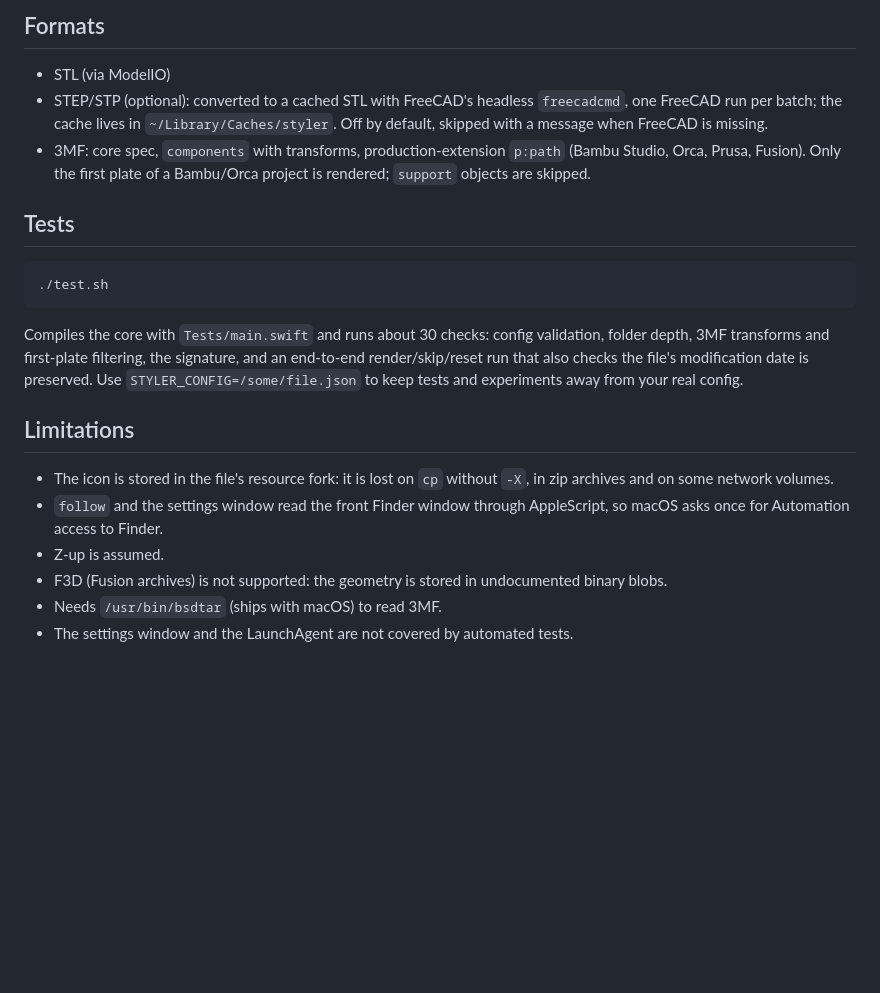
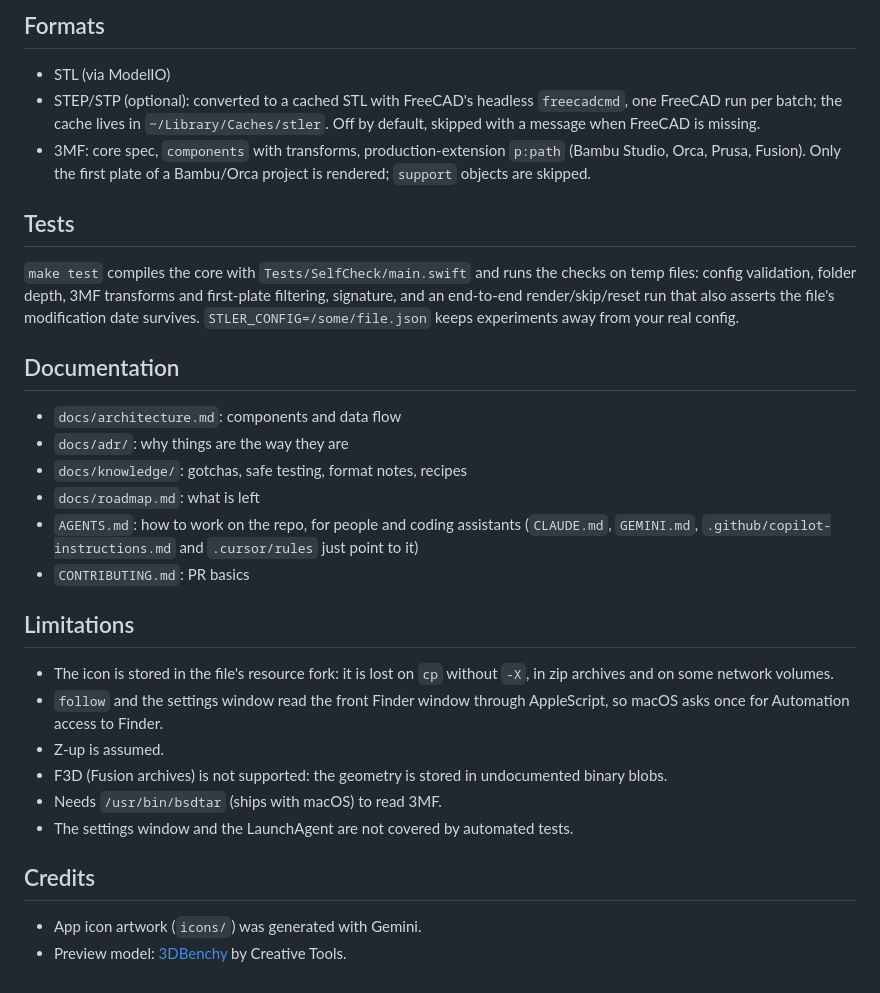
Before and after one commit to cagliostro1991/STLer, a Markdown page: README.md, the part around one of its changes. Rendered like a GitHub page; blank space fills up the shorter version.

````diff
--- a/README.md
+++ b/README.md
@@ -55,21 +56,23 @@ CLI flags override the config for one run.
 ## Formats
 
 - STL (via ModelIO)
-- STEP/STP (optional): converted to a cached STL with FreeCAD's headless `freecadcmd`, one FreeCAD run per batch; the cache lives in `~/Library/Caches/styler`. Off by default, skipped with a message when FreeCAD is missing.
+- STEP/STP (optional): converted to a cached STL with FreeCAD's headless `freecadcmd`, one FreeCAD run per batch; the cache lives in `~/Library/Caches/stler`. Off by default, skipped with a message when FreeCAD is missing.
 - 3MF: core spec, `components` with transforms, production-extension `p:path`
   (Bambu Studio, Orca, Prusa, Fusion). Only the first plate of a Bambu/Orca
   project is rendered; `support` objects are skipped.
 
 ## Tests
 
-```
-./test.sh
-```
+`make test` compiles the core with `Tests/SelfCheck/main.swift` and runs the checks on temp files: config validation, folder depth, 3MF transforms and first-plate filtering, signature, and an end-to-end render/skip/reset run that also asserts the file's modification date survives. `STLER_CONFIG=/some/file.json` keeps experiments away from your real config.
 
-Compiles the core with `Tests/main.swift` and runs about 30 checks: config validation,
-folder depth, 3MF transforms and first-plate filtering, the signature, and an end-to-end
-render/skip/reset run that also checks the file's modification date is preserved.
-Use `STYLER_CONFIG=/some/file.json` to keep tests and experiments away from your real config.
+## Documentation
+
+- `docs/architecture.md`: components and data flow
+- `docs/adr/`: why things are the way they are
+- `docs/knowledge/`: gotchas, safe testing, format notes, recipes
+- `docs/roadmap.md`: what is left
+- `AGENTS.md`: how to work on the repo, for people and coding assistants (`CLAUDE.md`, `GEMINI.md`, `.github/copilot-instructions.md` and `.cursor/rules` just point to it)
+- `CONTRIBUTING.md`: PR basics
 
 ## Limitations
 
@@ -81,3 +84,8 @@ Use `STYLER_CONFIG=/some/file.json` to keep tests and experiments away from your
 - F3D (Fusion archives) is not supported: the geometry is stored in undocumented binary blobs.
 - Needs `/usr/bin/bsdtar` (ships with macOS) to read 3MF.
 - The settings window and the LaunchAgent are not covered by automated tests.
+
+## Credits
+
+- App icon artwork (`icons/`) was generated with Gemini.
+- Preview model: [3DBenchy](https://www.3dbenchy.com/) by Creative Tools.
````
Also changed, not shown: other parts of README.md (+16 -15 lines), docs/adr/0000-template.md (added, +10 -0 lines), docs/adr/0001-custom-icons-instead-of-quicklook-extension.md (added, +19 -0 lines), docs/adr/0002-signature-xattr.md (added, +18 -0 lines), docs/adr/0003-follow-by-polling-finder.md (added, +18 -0 lines), docs/adr/0004-swiftc-and-make-no-xcode.md (added, +18 -0 lines), docs/adr/0005-3mf-own-loader-first-plate.md (added, +18 -0 lines), docs/adr/0006-step-via-optional-freecad.md (added, +18 -0 lines), docs/adr/0007-preserve-modification-date.md (added, +18 -0 lines), docs/adr/0008-config-json-single-source.md (added, +17 -0 lines), docs/adr/0009-no-f3d-support.md (added, +16 -0 lines), docs/adr/0010-selfcheck-tests-without-xctest.md (added, +17 -0 lines), docs/adr/0011-rename-to-stler.md (added, +18 -0 lines), docs/architecture.md (added, +51 -0 lines), 6 more files.
